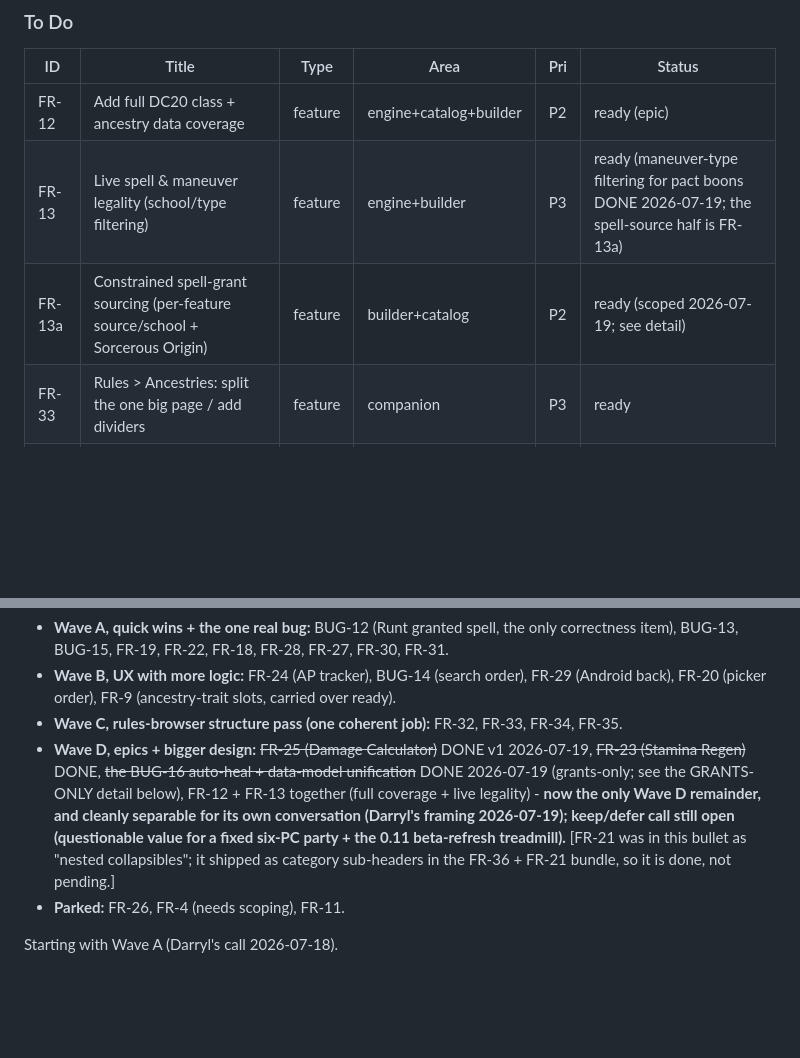
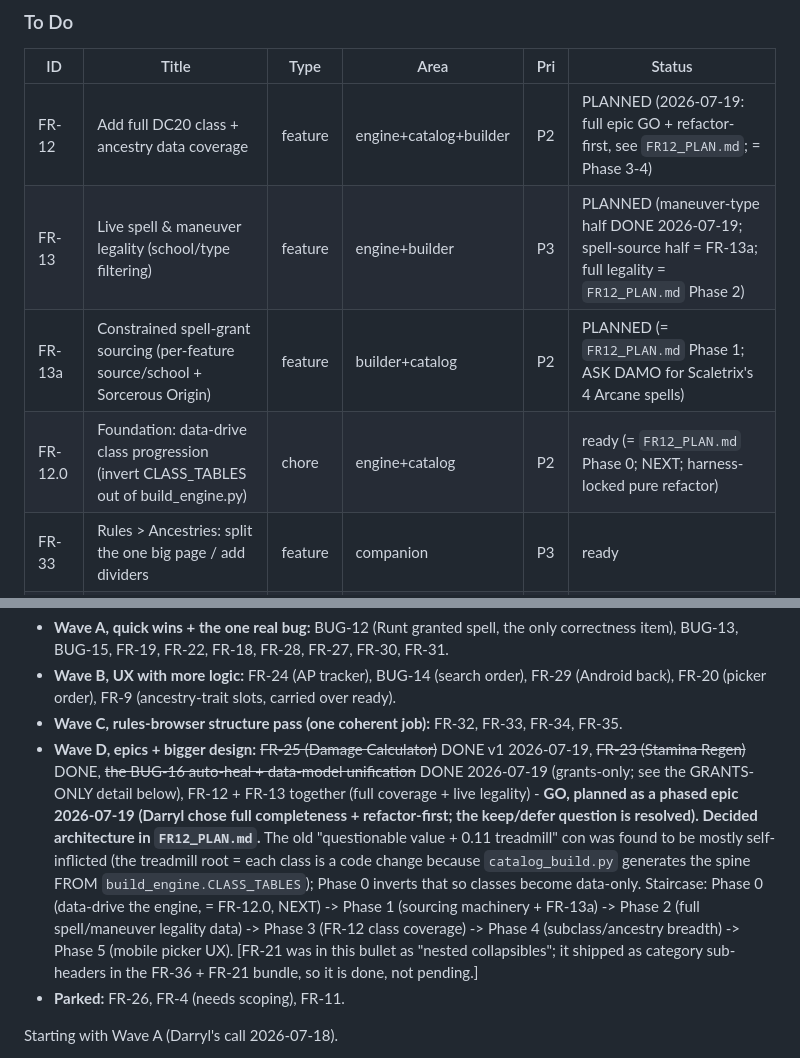
Before and after one commit to TheOneGargoyle/dc20-companion, a Markdown page: builds/BACKLOG.md, 2 parts joined by grey strips. GitHub-like rendering; blank space fills up the shorter version.

Commit message:
FR-12 epic: decided plan (FR12_PLAN.md) + BACKLOG phasing

```diff
--- a/builds/BACKLOG.md
+++ b/builds/BACKLOG.md
@@ -22,9 +22,10 @@ Two tables: open work first, completed work below. An item moves from To Do to D
 
 | ID | Title | Type | Area | Pri | Status |
 |----|-------|------|------|-----|--------|
-| FR-12 | Add full DC20 class + ancestry data coverage | feature | engine+catalog+builder | P2 | ready (epic) |
-| FR-13 | Live spell & maneuver legality (school/type filtering) | feature | engine+builder | P3 | ready (maneuver-type filtering for pact boons DONE 2026-07-19; the spell-source half is FR-13a) |
-| FR-13a | Constrained spell-grant sourcing (per-feature source/school + Sorcerous Origin) | feature | builder+catalog | P2 | ready (scoped 2026-07-19; see detail) |
+| FR-12 | Add full DC20 class + ancestry data coverage | feature | engine+catalog+builder | P2 | PLANNED (2026-07-19: full epic GO + refactor-first, see `FR12_PLAN.md`; = Phase 3-4) |
+| FR-13 | Live spell & maneuver legality (school/type filtering) | feature | engine+builder | P3 | PLANNED (maneuver-type half DONE 2026-07-19; spell-source half = FR-13a; full legality = `FR12_PLAN.md` Phase 2) |
+| FR-13a | Constrained spell-grant sourcing (per-feature source/school + Sorcerous Origin) | feature | builder+catalog | P2 | PLANNED (= `FR12_PLAN.md` Phase 1; ASK DAMO for Scaletrix's 4 Arcane spells) |
+| FR-12.0 | Foundation: data-drive class progression (invert CLASS_TABLES out of build_engine.py) | chore | engine+catalog | P2 | ready (= `FR12_PLAN.md` Phase 0; NEXT; harness-locked pure refactor) |
 | FR-33 | Rules > Ancestries: split the one big page / add dividers | feature | companion | P3 | ready |
 | FR-34 | Rules > Character Creation > Class Talents: merge the many tiny pages | feature | companion | P3 | ready |
 | FR-4 | Rename a char / file (display-name slice done `7676679`; handle/file half remains) | feature | builder+data | P3 | needs-clarification |
@@ -121,7 +122,7 @@ Worked top to bottom. Wave 1 is designed to verify in a single regression cycle.
 - **Wave A, quick wins + the one real bug:** BUG-12 (Runt granted spell, the only correctness item), BUG-13, BUG-15, FR-19, FR-22, FR-18, FR-28, FR-27, FR-30, FR-31.
 - **Wave B, UX with more logic:** FR-24 (AP tracker), BUG-14 (search order), FR-29 (Android back), FR-20 (picker order), FR-9 (ancestry-trait slots, carried over ready).
 - **Wave C, rules-browser structure pass (one coherent job):** FR-32, FR-33, FR-34, FR-35.
-- **Wave D, epics + bigger design:** ~~FR-25 (Damage Calculator)~~ DONE v1 2026-07-19, ~~FR-23 (Stamina Regen)~~ DONE, ~~the BUG-16 auto-heal + data-model unification~~ DONE 2026-07-19 (grants-only; see the GRANTS-ONLY detail below), FR-12 + FR-13 together (full coverage + live legality) - **now the only Wave D remainder, and cleanly separable for its own conversation (Darryl's framing 2026-07-19); keep/defer call still open (questionable value for a fixed six-PC party + the 0.11 beta-refresh treadmill).** [FR-21 was in this bullet as "nested collapsibles"; it shipped as category sub-headers in the FR-36 + FR-21 bundle, so it is done, not pending.]
+- **Wave D, epics + bigger design:** ~~FR-25 (Damage Calculator)~~ DONE v1 2026-07-19, ~~FR-23 (Stamina Regen)~~ DONE, ~~the BUG-16 auto-heal + data-model unification~~ DONE 2026-07-19 (grants-only; see the GRANTS-ONLY detail below), FR-12 + FR-13 together (full coverage + live legality) - **GO, planned as a phased epic 2026-07-19 (Darryl chose full completeness + refactor-first; the keep/defer question is resolved). Decided architecture in `FR12_PLAN.md`.** The old "questionable value + 0.11 treadmill" con was found to be mostly self-inflicted (the treadmill root = each class is a code change because `catalog_build.py` generates the spine FROM `build_engine.CLASS_TABLES`); Phase 0 inverts that so classes become data-only. Staircase: Phase 0 (data-drive the engine, = FR-12.0, NEXT) -> Phase 1 (sourcing machinery + FR-13a) -> Phase 2 (full spell/maneuver legality data) -> Phase 3 (FR-12 class coverage) -> Phase 4 (subclass/ancestry breadth) -> Phase 5 (mobile picker UX). [FR-21 was in this bullet as "nested collapsibles"; it shipped as category sub-headers in the FR-36 + FR-21 bundle, so it is done, not pending.]
 - **Parked:** FR-26, FR-4 (needs scoping), FR-11.
 
 Starting with Wave A (Darryl's call 2026-07-18).
```
Also changed, not shown: other parts of builds/BACKLOG.md (+1 -1 lines), builds/FR12_PLAN.md (added, +120 -0 lines).
